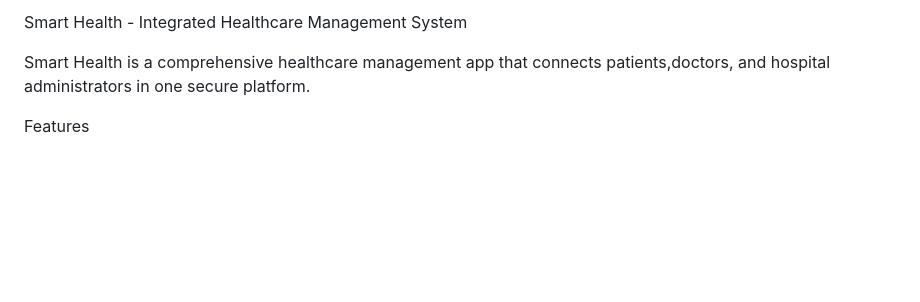
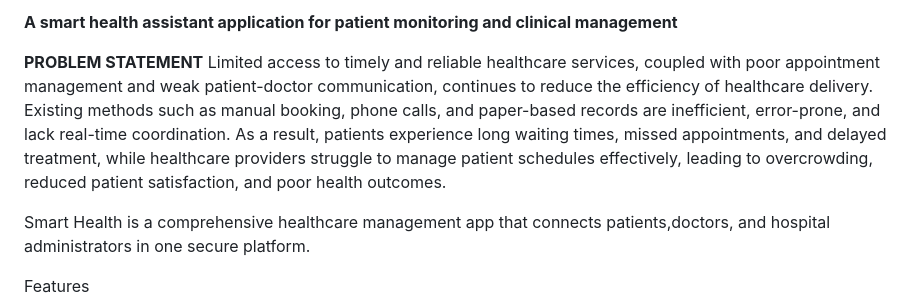
Before and after one commit to collinwazenya-coder/privacy-policy, a Markdown page: README.md, the part around the change. GitHub-like rendering; blank space fills up the shorter version.

```diff
--- a/README.md
+++ b/README.md
@@ -1,4 +1,9 @@
- Smart Health - Integrated Healthcare Management System
+**A smart health assistant application for patient monitoring and clinical management**
+
+**PROBLEM STATEMENT**
+Limited access to timely and reliable healthcare services, coupled with poor appointment management and weak patient-doctor communication, continues to reduce the efficiency of healthcare delivery.
+Existing methods such as manual booking, phone calls, and paper-based records are inefficient, error-prone, and lack real-time coordination.
+As a result, patients experience long waiting times, missed appointments, and delayed treatment, while healthcare providers struggle to manage patient schedules effectively, leading to overcrowding, reduced patient satisfaction, and poor health outcomes.
 
 Smart Health is a comprehensive healthcare management app that connects patients,doctors, and hospital administrators in one secure platform.
 
```
